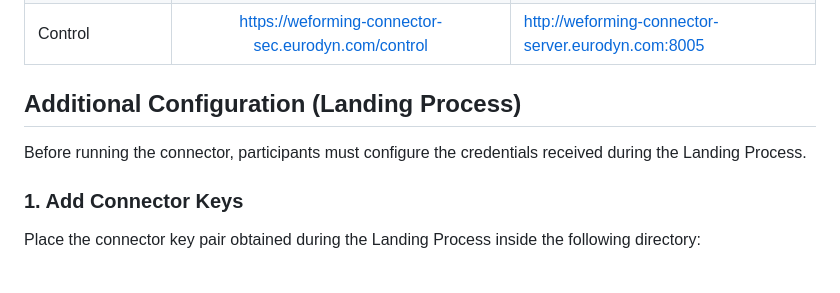
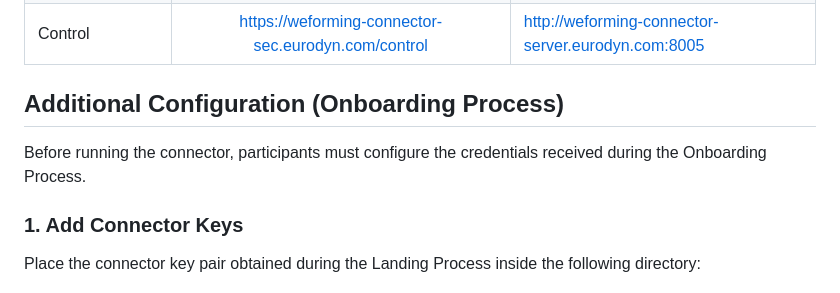
Before and after one commit to european-dynamics-rnd/weforming, a Markdown page: WeForming_Connector/README.md, the part around the change. Drawn GitHub-style.

Commit message:
Revise README for onboarding terminology
Updated terminology from 'Landing Process' to 'Onboarding Process' for clarity.

```diff
--- a/WeForming_Connector/README.md
+++ b/WeForming_Connector/README.md
@@ -104,9 +104,9 @@ Here’s a real-world configuration example:
 | Protocol | https://weforming-connector-sec.eurodyn.com/protocol | http://weforming-connector-server.eurodyn.com:8004 |
 | Control | https://weforming-connector-sec.eurodyn.com/control | http://weforming-connector-server.eurodyn.com:8005 |
 
-## Additional Configuration (Landing Process)
+## Additional Configuration (Onboarding Process)
 
-Before running the connector, participants must configure the credentials received during the Landing Process.
+Before running the connector, participants must configure the credentials received during the Onboarding Process.
 
 ### 1. Add Connector Keys
 
```
